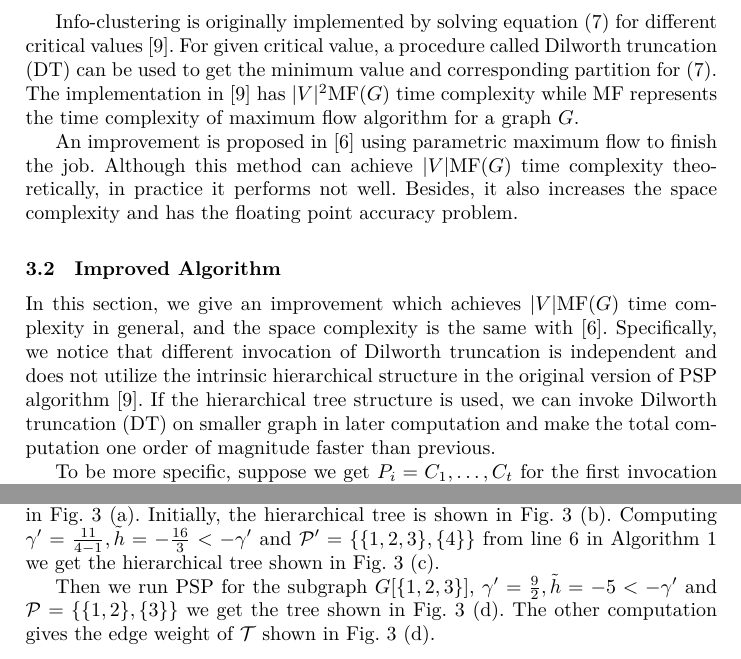
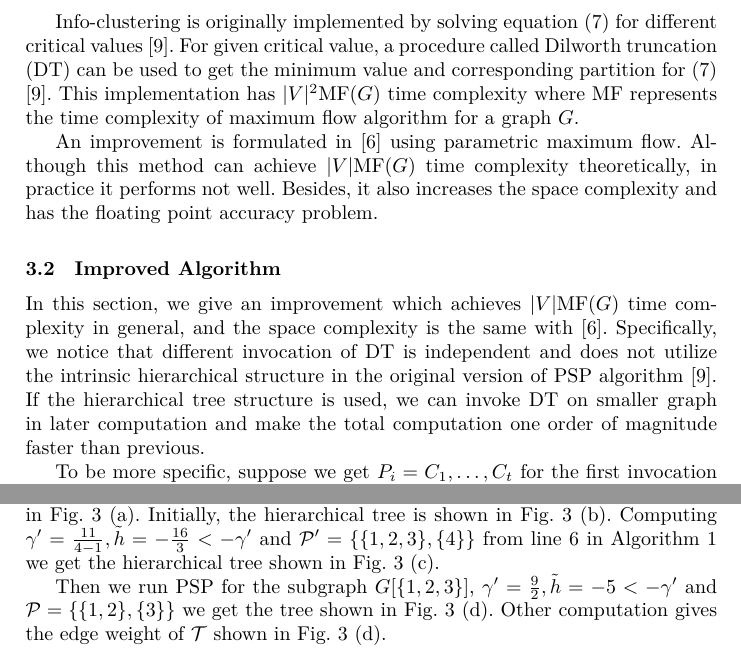
Before and after one commit to zhaofeng-shu33/iconip2019paper, a LaTeX paper (iconip_2019.tex): two parts of page 5 of 8, joined at a grey line, cut so that both start at the same text. Compiled offline with XeLaTeX.

Commit message:
improve alg part

```diff
--- a/iconip_2019.tex
+++ b/iconip_2019.tex
@@ -131,11 +131,11 @@ The largest critical value is equal to $\gamma_N$ and the largest set in $\P_{k-
 
-Info-clustering is originally implemented by solving equation \eqref{eq:hlambda} for different critical values \cite{RN3}. For given critical value, a procedure called Dilworth truncation (DT) can be used to get the minimum value and corresponding partition for \eqref{eq:hlambda}. The implementation in \cite{RN3} has $\abs{V}^2 \textrm{MF}(G)$ time complexity while \textrm{MF} represents the time complexity of maximum flow algorithm for a graph $G$.
+Info-clustering is originally implemented by solving equation \eqref{eq:hlambda} for different critical values \cite{RN3}. For given critical value, a procedure called Dilworth truncation (DT) can be used to get the minimum value and corresponding partition for \eqref{eq:hlambda} \cite{RN3}. This implementation has $\abs{V}^2 \textrm{MF}(G)$ time complexity where \textrm{MF} represents the time complexity of maximum flow algorithm for a graph $G$.
 
-An improvement is proposed in \cite{RN4} using parametric maximum flow to finish the job. Although this method can achieve $\abs{V} \textrm{MF}(G)$ time complexity theoretically, in practice it performs not well. Besides, it also increases the space complexity and has the floating point accuracy problem.
+An improvement is formulated in \cite{RN4} using parametric maximum flow. Although this method can achieve $\abs{V} \textrm{MF}(G)$ time complexity theoretically, in practice it performs not well. Besides, it also increases the space complexity and has the floating point accuracy problem.
 
 \subsection{Improved Algorithm}
 In this section, we give an improvement which achieves $\abs{V} \textrm{MF}(G)$ time complexity in general, and the space complexity is the same with \cite{RN4}. Specifically,
-we notice that different invocation of Dilworth truncation is independent and does not utilize the intrinsic hierarchical structure in the original version of PSP algorithm \cite{RN3}. If the hierarchical tree structure is used, we can invoke Dilworth truncation (DT) on smaller graph in later computation and make the total computation one order of magnitude faster than previous.
+we notice that different invocation of DT is independent and does not utilize the intrinsic hierarchical structure in the original version of PSP algorithm \cite{RN3}. If the hierarchical tree structure is used, we can invoke DT on smaller graph in later computation and make the total computation one order of magnitude faster than previous.
 
 To be more specific, suppose we get $P_i = {C_1, \dots, C_t}$ for the first invocation of DT. Then we can compute PSP for each $C_i(i=1,\dots, t)$ respectively and construct those $P_j(j>i)$ from the subgraph computation. For $P_j(j<i)$, we can contract the graph $G$  to $G^t$ which has $t$ nodes by contracting each $C_i$ to a single node. By applying DT to $G^t$ can we get $P_j(j<i)$. We summarize our improved version in Algorithm \ref{alg:psp_i_simplified}.
 
@@ -181,7 +181,7 @@ To be more specific, suppose we get $P_i = {C_1, \dots, C_t}$ for the first invo
 	We use a simple example to explain Algorithm \ref{alg:psp_i_simplified}. Consider a graph $G(V, E)$ with $V=\{1,2,3,4\}, E=\{(1,2),(1,3),(2,3),(1,4),(2,4)\}$. The weight values are $w_{13}=2, w_{12}=5, w_{23}=2, w_{14}=1, w_{24}=1$. The graph is illustrated
 	in Fig. \ref{fig:alg_eg} (a). Initially, the hierarchical tree is shown in Fig. \ref{fig:alg_eg} (b). Computing $\gamma' = \frac{11}{4-1}, \tilde{h} = -\frac{16}{3} < -\gamma' $ and $\P' = \{\{1,2,3\},\{4\}\}$ from line \ref {alg:DT} in Algorithm \ref{alg:psp_i_simplified} we get the hierarchical tree shown in Fig. \ref{fig:alg_eg} (c).
 
-	Then we run PSP for the subgraph $G[\{1,2,3\}]$, $\gamma' = \frac{9}{2}, \tilde{h} = -5 < -\gamma'$ and $\P= \{\{1,2\},\{3\}\}$ we get the tree shown in Fig. \ref{fig:alg_eg} (d). The other computation gives the edge weight of $\mathcal{T}$ shown in Fig. \ref{fig:alg_eg} (d).
+	Then we run PSP for the subgraph $G[\{1,2,3\}]$, $\gamma' = \frac{9}{2}, \tilde{h} = -5 < -\gamma'$ and $\P= \{\{1,2\},\{3\}\}$ we get the tree shown in Fig. \ref{fig:alg_eg} (d). Other computation gives the edge weight of $\mathcal{T}$ shown in Fig. \ref{fig:alg_eg} (d).
 \end{example}
 
 To analyze the time complexity of Algorithm \ref{alg:psp_i_simplified}. We suppose $\abs{V} = n, \abs{E} = O(n^2)$ and highest-relabel preflow algorithm is used to solve the maximum flow problem. Then \texttt{DT} routine has $O(n^4)$ time complexity.
```
Also changed, not shown: iconip_2019.tex (4 more changed lines).
